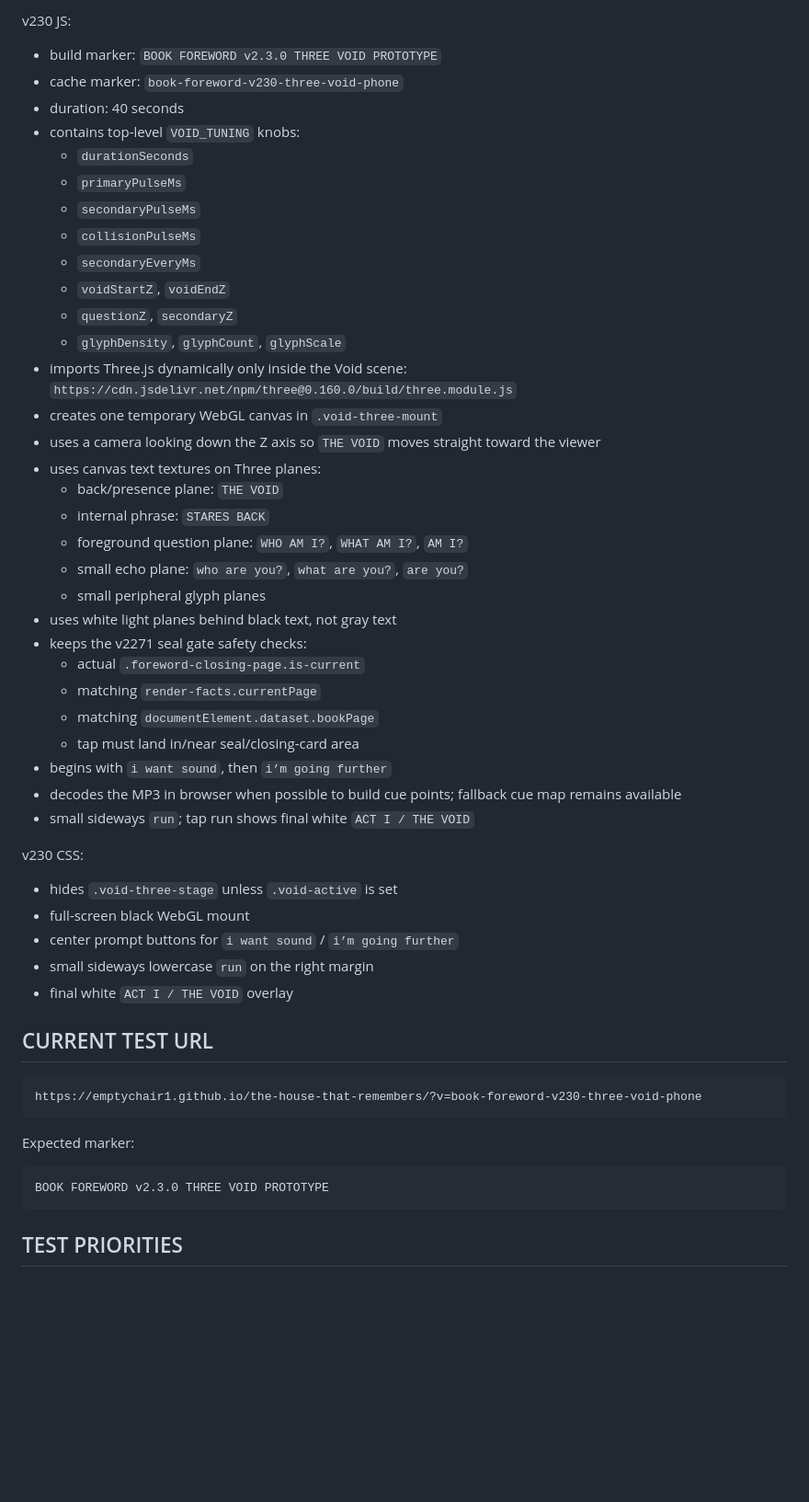
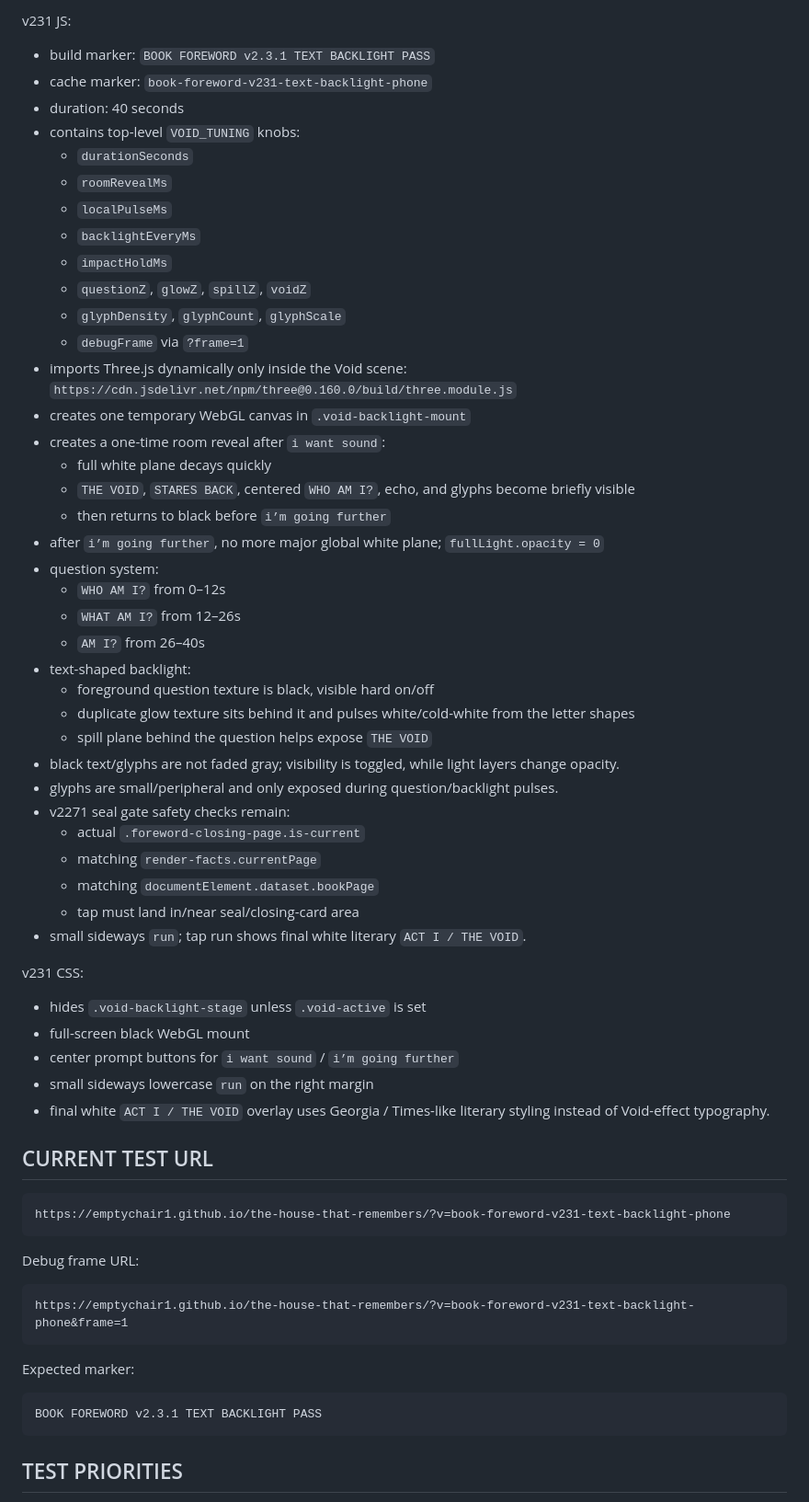
Before and after one commit to emptychair1/the-house-that-remembers, a Markdown page: HOT-HANDOFF.md, the part around one of its changes. Shown at 92% size. Rendered like a GitHub page; blank space fills up the shorter version.

Commit message:
Update handoff for v231 text backlight pass

````diff
--- a/HOT-HANDOFF.md
+++ b/HOT-HANDOFF.md
@@ -61,54 +72,65 @@ Josh explicitly chose a live Three.js scene rather than pre-rendered video becau
 
-v230 JS:
-- build marker: `BOOK FOREWORD v2.3.0 THREE VOID PROTOTYPE`
-- cache marker: `book-foreword-v230-three-void-phone`
+v231 JS:
+- build marker: `BOOK FOREWORD v2.3.1 TEXT BACKLIGHT PASS`
+- cache marker: `book-foreword-v231-text-backlight-phone`
 - duration: 40 seconds
 - contains top-level `VOID_TUNING` knobs:
   - `durationSeconds`
-  - `primaryPulseMs`
-  - `secondaryPulseMs`
-  - `collisionPulseMs`
-  - `secondaryEveryMs`
-  - `voidStartZ`, `voidEndZ`
-  - `questionZ`, `secondaryZ`
+  - `roomRevealMs`
+  - `localPulseMs`
+  - `backlightEveryMs`
+  - `impactHoldMs`
+  - `questionZ`, `glowZ`, `spillZ`, `voidZ`
   - `glyphDensity`, `glyphCount`, `glyphScale`
+  - `debugFrame` via `?frame=1`
 - imports Three.js dynamically only inside the Void scene:
   `https://cdn.jsdelivr.net/npm/three@0.160.0/build/three.module.js`
-- creates one temporary WebGL canvas in `.void-three-mount`
-- uses a camera looking down the Z axis so `THE VOID` moves straight toward the viewer
-- uses canvas text textures on Three planes:
-  - back/presence plane: `THE VOID`
-  - internal phrase: `STARES BACK`
-  - foreground question plane: `WHO AM I?`, `WHAT AM I?`, `AM I?`
-  - small echo plane: `who are you?`, `what are you?`, `are you?`
-  - small peripheral glyph planes
-- uses white light planes behind black text, not gray text
-- keeps the v2271 seal gate safety checks:
+- creates one temporary WebGL canvas in `.void-backlight-mount`
+- creates a one-time room reveal after `i want sound`:
+  - full white plane decays quickly
+  - `THE VOID`, `STARES BACK`, centered `WHO AM I?`, echo, and glyphs become briefly visible
+  - then returns to black before `i’m going further`
+- after `i’m going further`, no more major global white plane; `fullLight.opacity = 0`
+- question system:
+  - `WHO AM I?` from 0–12s
+  - `WHAT AM I?` from 12–26s
+  - `AM I?` from 26–40s
+- text-shaped backlight:
+  - foreground question texture is black, visible hard on/off
+  - duplicate glow texture sits behind it and pulses white/cold-white from the letter shapes
+  - spill plane behind the question helps expose `THE VOID`
+- black text/glyphs are not faded gray; visibility is toggled, while light layers change opacity.
+- glyphs are small/peripheral and only exposed during question/backlight pulses.
+- v2271 seal gate safety checks remain:
   - actual `.foreword-closing-page.is-current`
   - matching `render-facts.currentPage`
   - matching `documentElement.dataset.bookPage`
   - tap must land in/near seal/closing-card area
-- begins with `i want sound`, then `i’m going further`
-- decodes the MP3 in browser when possible to build cue points; fallback cue map remains available
-- small sideways `run`; tap run shows final white `ACT I / THE VOID`
+- small sideways `run`; tap run shows final white literary `ACT I / THE VOID`.
 
-v230 CSS:
-- hides `.void-three-stage` unless `.void-active` is set
+v231 CSS:
+- hides `.void-backlight-stage` unless `.void-active` is set
 - full-screen black WebGL mount
 - center prompt buttons for `i want sound` / `i’m going further`
 - small sideways lowercase `run` on the right margin
-- final white `ACT I / THE VOID` overlay
+- final white `ACT I / THE VOID` overlay uses Georgia / Times-like literary styling instead of Void-effect typography.
 
 ## CURRENT TEST URL
 
 ```text
-https://emptychair1.github.io/the-house-that-remembers/?v=book-foreword-v230-three-void-phone
+https://emptychair1.github.io/the-house-that-remembers/?v=book-foreword-v231-text-backlight-phone
+```
+
+Debug frame URL:
+
+```text
+https://emptychair1.github.io/the-house-that-remembers/?v=book-foreword-v231-text-backlight-phone&frame=1
 ```
 
 Expected marker:
 
 ```text
-BOOK FOREWORD v2.3.0 THREE VOID PROTOTYPE
+BOOK FOREWORD v2.3.1 TEXT BACKLIGHT PASS
 ```
 
 ## TEST PRIORITIES
````
Also changed, not shown: other parts of HOT-HANDOFF.md (+49 -35 lines).
